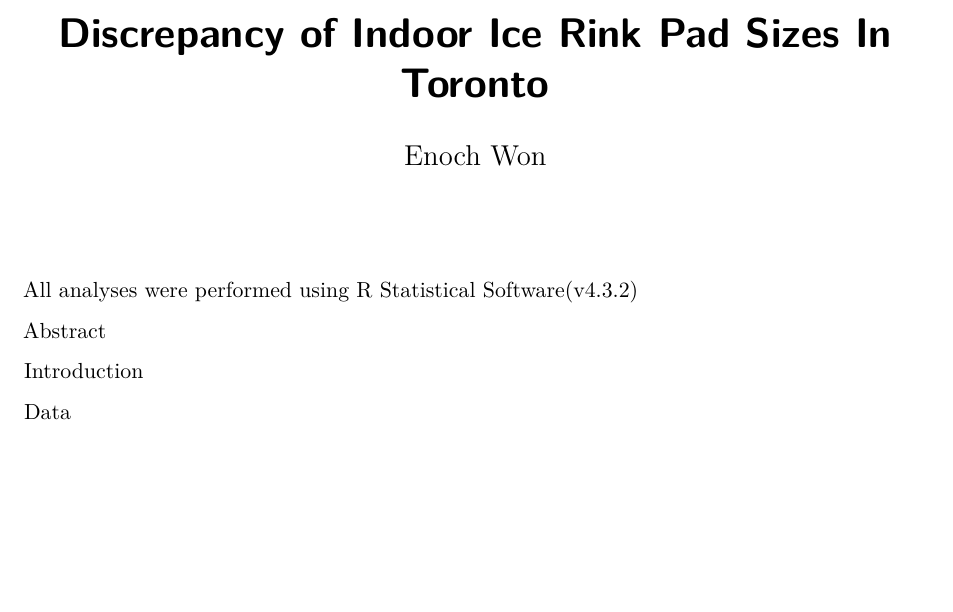
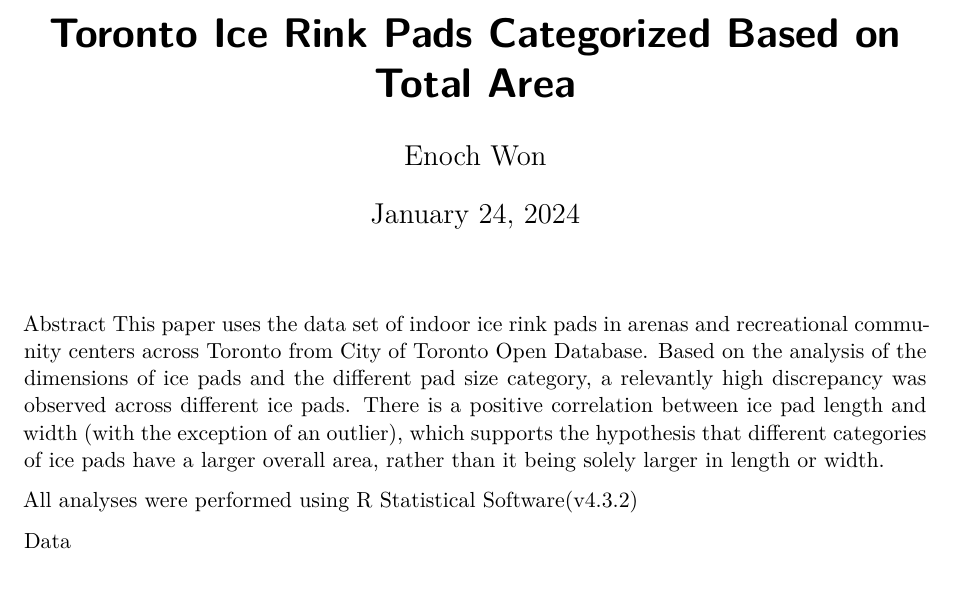
Before and after one commit to wonenoch/Toronto-Indoor-Ice-Rink-Pads, a Quarto document (Outputs/paper/paper.qmd): part of page 1 of 2, cut at the place of the change, the shorter picture padded with empty space. Rendered offline with R 4.5, knitr and Pandoc in place of Quarto, then LaTeX, with nearby package versions.

Commit message:
paper edited title

```diff
--- a/Outputs/paper/paper.qmd
+++ b/Outputs/paper/paper.qmd
@@ -1,15 +1,15 @@
 ---
-title: "Discrepancy of Indoor Ice Rink Pad Sizes In Toronto"
+title: "Toronto Ice Rink Pads Categorized Based on Total Area"
 author: "Enoch Won"
 format: pdf
+date: "January 24, 2024"
 editor: visual
 ---
 
+Abstract
+This paper uses the data set of indoor ice rink pads in arenas and recreational community centers across Toronto from City of Toronto Open Database. Based on the analysis of the dimensions of ice pads and the different pad size category, a relevantly high discrepancy was observed across different ice pads. There is a positive correlation between ice pad length and width (with the exception of an outlier), which supports the hypothesis that different categories of ice pads have a larger overall area, rather than it being solely larger in length or width.
+
 All analyses were performed using R Statistical Software(v4.3.2)
-
-Abstract
-
-Introduction
 
 Data
 
```
Also changed, not shown: Outputs/paper/paper.qmd (1 more changed lines).
